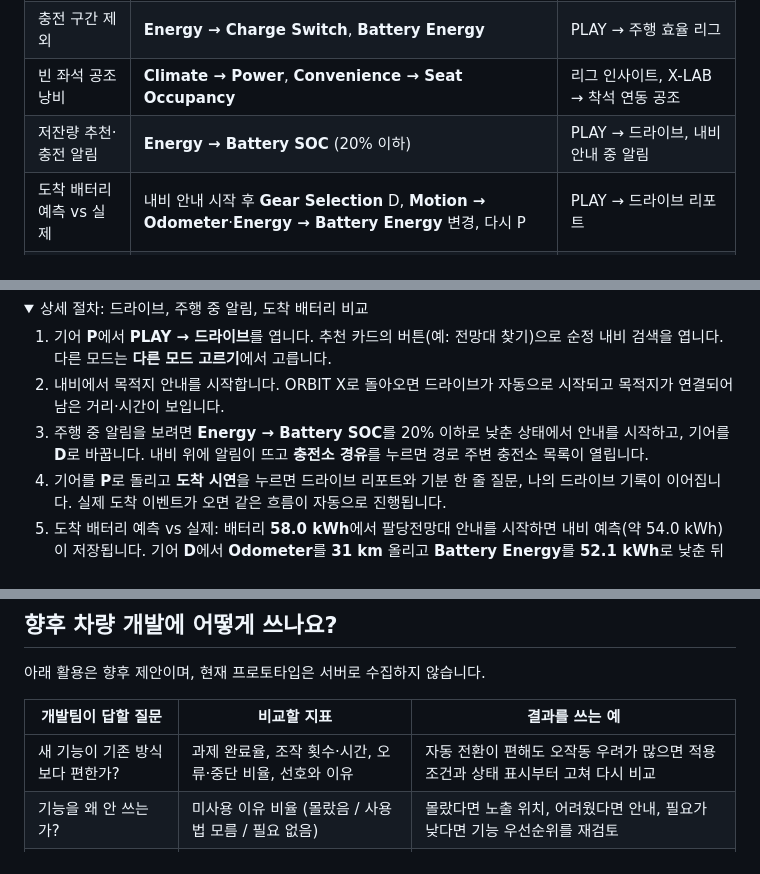
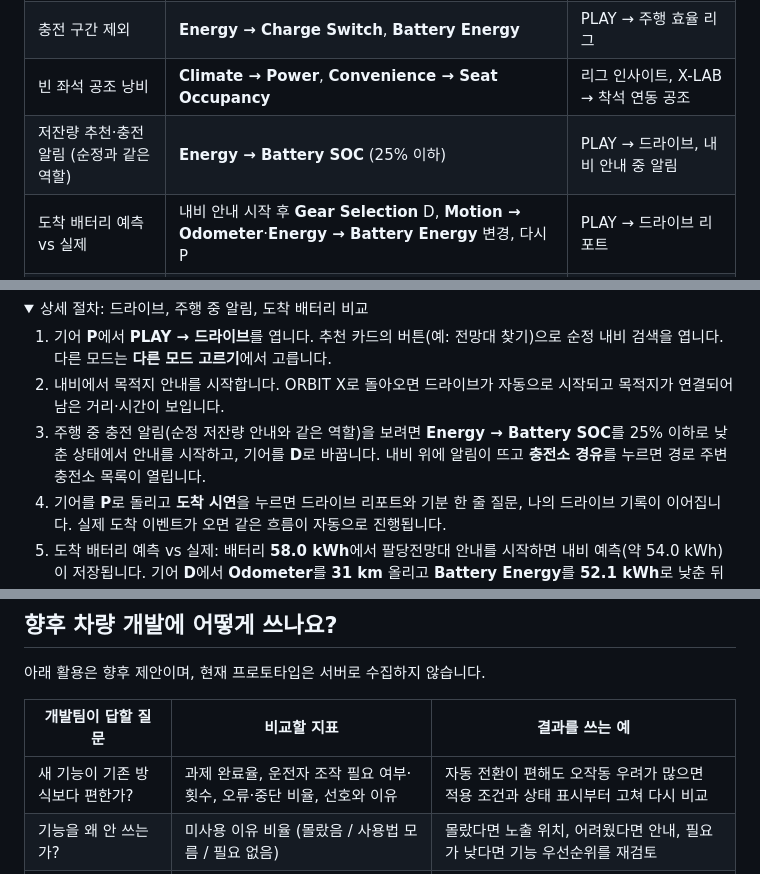
Before and after one commit to jhpark322/obrit-x, a Markdown page: README.md, 3 parts joined by grey strips. Rendered like a GitHub page; folded sections open.

```diff
--- a/README.md
+++ b/README.md
@@ -213,7 +213,7 @@ PC 브라우저에서 [Pleos Virtual Console](http://127.0.0.1:8088/)을 열고
 | 추정 전비 | **Motion → Odometer**, **Energy → Battery Energy** | PLAY → 주행 효율 리그 |
 | 충전 구간 제외 | **Energy → Charge Switch**, **Battery Energy** | PLAY → 주행 효율 리그 |
 | 빈 좌석 공조 낭비 | **Climate → Power**, **Convenience → Seat Occupancy** | 리그 인사이트, X-LAB → 착석 연동 공조 |
-| 저잔량 추천·충전 알림 | **Energy → Battery SOC** (20% 이하) | PLAY → 드라이브, 내비 안내 중 알림 |
+| 저잔량 추천·충전 알림 (순정과 같은 역할) | **Energy → Battery SOC** (25% 이하) | PLAY → 드라이브, 내비 안내 중 알림 |
 | 도착 배터리 예측 vs 실제 | 내비 안내 시작 후 **Gear Selection** D, **Motion → Odometer**·**Energy → Battery Energy** 변경, 다시 P | PLAY → 드라이브 리포트 |
 | 동승자 추천·공조 | **Convenience → Seat Occupancy** | PLAY → 드라이브, X-LAB → 착석 연동 공조 |
 | 왕복 가능 거리·리포트 | **Energy → Remaining Range**, **Battery Energy**, **Motion → Odometer** | PLAY → 드라이브 |
@@ -242,7 +242,7 @@ PC 브라우저에서 [Pleos Virtual Console](http://127.0.0.1:8088/)을 열고
 
 1. 기어 **P**에서 **PLAY → 드라이브**를 엽니다. 추천 카드의 버튼(예: 전망대 찾기)으로 순정 내비 검색을 엽니다. 다른 모드는 **다른 모드 고르기**에서 고릅니다.
 2. 내비에서 목적지 안내를 시작합니다. ORBIT X로 돌아오면 드라이브가 자동으로 시작되고 목적지가 연결되어 남은 거리·시간이 보입니다.
-3. 주행 중 알림을 보려면 **Energy → Battery SOC**를 20% 이하로 낮춘 상태에서 안내를 시작하고, 기어를 **D**로 바꿉니다. 내비 위에 알림이 뜨고 **충전소 경유**를 누르면 경로 주변 충전소 목록이 열립니다.
+3. 주행 중 충전 알림(순정 저잔량 안내와 같은 역할)을 보려면 **Energy → Battery SOC**를 25% 이하로 낮춘 상태에서 안내를 시작하고, 기어를 **D**로 바꿉니다. 내비 위에 알림이 뜨고 **충전소 경유**를 누르면 경로 주변 충전소 목록이 열립니다.
 4. 기어를 **P**로 돌리고 **도착 시연**을 누르면 드라이브 리포트와 기분 한 줄 질문, 나의 드라이브 기록이 이어집니다. 실제 도착 이벤트가 오면 같은 흐름이 자동으로 진행됩니다.
 5. 도착 배터리 예측 vs 실제: 배터리 **58.0 kWh**에서 팔당전망대 안내를 시작하면 내비 예측(약 54.0 kWh)이 저장됩니다. 기어 **D**에서 **Odometer**를 **31 km** 올리고 **Battery Energy**를 **52.1 kWh**로 낮춘 뒤 **P**로 바꾸고 **도착 시연**을 누르면, 리포트에 **54.0 → 52.1 kWh**와 "예측보다 1.9 kWh 더 씀"이 나옵니다.
 
@@ -290,7 +290,7 @@ PC 브라우저에서 [Pleos Virtual Console](http://127.0.0.1:8088/)을 열고
 
 | 개발팀이 답할 질문 | 비교할 지표 | 결과를 쓰는 예 |
 | --- | --- | --- |
-| 새 기능이 기존 방식보다 편한가? | 과제 완료율, 조작 횟수·시간, 오류·중단 비율, 선호와 이유 | 자동 전환이 편해도 오작동 우려가 많으면 적용 조건과 상태 표시부터 고쳐 다시 비교 |
+| 새 기능이 기존 방식보다 편한가? | 과제 완료율, 운전자 조작 필요 여부·횟수, 오류·중단 비율, 선호와 이유 | 자동 전환이 편해도 오작동 우려가 많으면 적용 조건과 상태 표시부터 고쳐 다시 비교 |
 | 기능을 왜 안 쓰는가? | 미사용 이유 비율 (몰랐음 / 사용법 모름 / 필요 없음) | 몰랐다면 노출 위치, 어려웠다면 안내, 필요가 낮다면 기능 우선순위를 재검토 |
 | 첫 체험 뒤에도 계속 쓰는가? | 서로 다른 날의 사용 횟수, 7일 완료율, 계속 쓸 의향 | 첫날만 좋고 이어지지 않으면 반복 사용 중 불편을 점검 |
 | OTA 뒤 무엇을 고쳐야 하나? | 버전별 버튼 발견율, 완료율, 불편·만족 응답 | 버튼은 유용한데 못 찾는다면 기능을 빼지 않고 위치와 아이콘을 수정 |
```
Also changed, not shown: other parts of README.md (+13 -13 lines), docs/screenshots/02_league.png, docs/screenshots/04_drive.png, docs/screenshots/07_xlab.png (deleted), docs/screenshots/08_xlab_experiments.png, docs/screenshots/12_nav_experiment_question.png, docs/screenshots/13_ab_compare.png, 4 other files.
